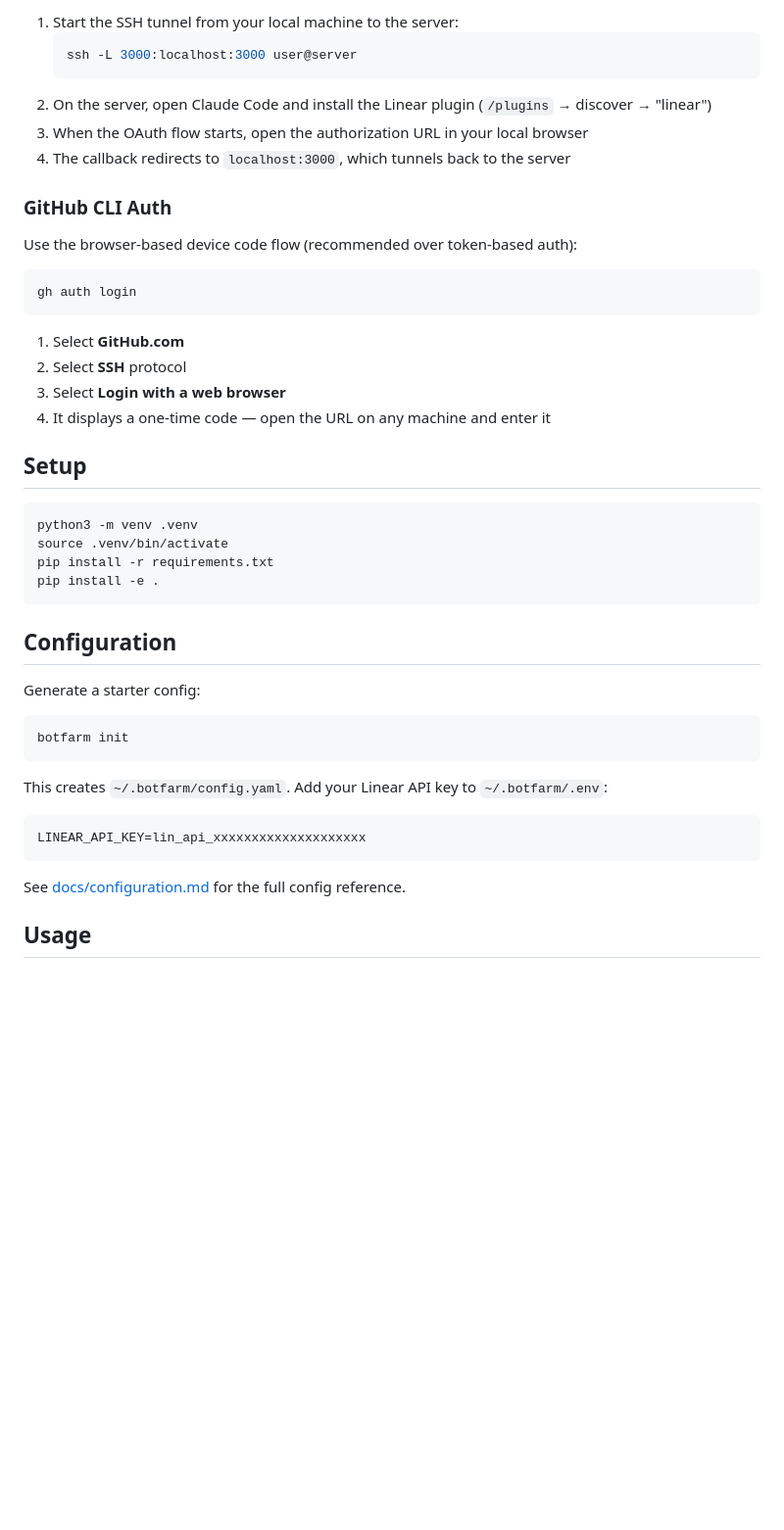
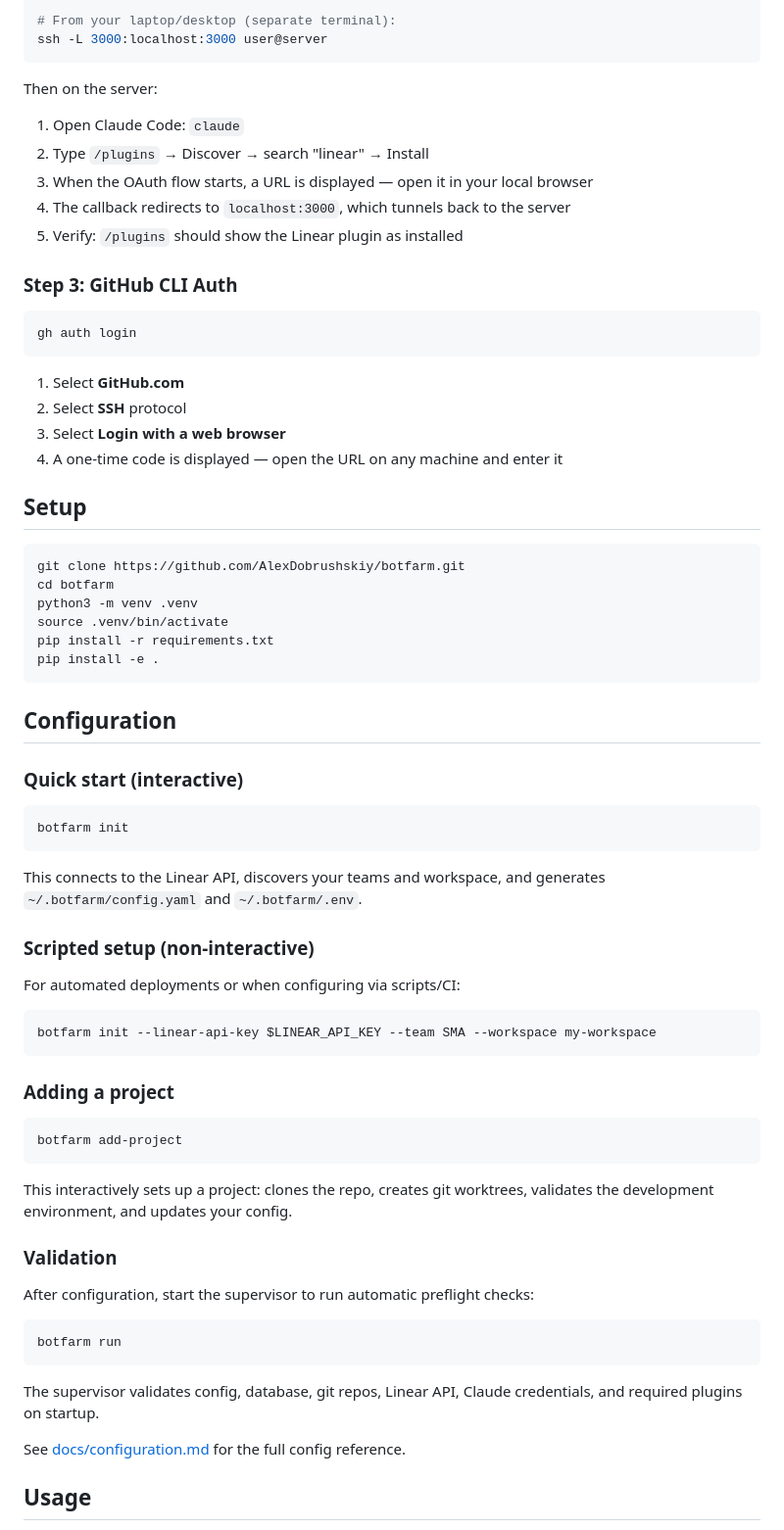
Before and after one commit to AlexDobrushskiy/botfarm, a Markdown page: README.md, the part around one of its changes. Shown at 98% size. Rendered like a GitHub page; blank space fills up the shorter version.

````diff
--- a/README.md
+++ b/README.md
@@ -79,15 +100,18 @@ The Linear plugin uses OAuth which requires a browser callback. Use an SSH tunne
 
-1. Start the SSH tunnel from your local machine to the server:
-   ```bash
-   ssh -L 3000:localhost:3000 user@server
-   ```
-2. On the server, open Claude Code and install the Linear plugin (`/plugins` → discover → "linear")
-3. When the OAuth flow starts, open the authorization URL in your local browser
+```bash
+# From your laptop/desktop (separate terminal):
+ssh -L 3000:localhost:3000 user@server
+```
+
+Then on the server:
+
+1. Open Claude Code: `claude`
+2. Type `/plugins` → Discover → search "linear" → Install
+3. When the OAuth flow starts, a URL is displayed — open it in your local browser
 4. The callback redirects to `localhost:3000`, which tunnels back to the server
+5. Verify: `/plugins` should show the Linear plugin as installed
 
-### GitHub CLI Auth
-
-Use the browser-based device code flow (recommended over token-based auth):
+### Step 3: GitHub CLI Auth
 
 ```bash
 gh auth login
@@ -96,11 +120,13 @@ gh auth login
 1. Select **GitHub.com**
 2. Select **SSH** protocol
 3. Select **Login with a web browser**
-4. It displays a one-time code — open the URL on any machine and enter it
+4. A one-time code is displayed — open the URL on any machine and enter it
 
 ## Setup
 
 ```bash
+git clone https://github.com/AlexDobrushskiy/botfarm.git
+cd botfarm
 python3 -m venv .venv
 source .venv/bin/activate
 pip install -r requirements.txt
@@ -109,17 +135,39 @@ pip install -e .
 
 ## Configuration
 
-Generate a starter config:
+### Quick start (interactive)
 
 ```bash
 botfarm init
 ```
 
-This creates `~/.botfarm/config.yaml`. Add your Linear API key to `~/.botfarm/.env`:
+This connects to the Linear API, discovers your teams and workspace, and generates `~/.botfarm/config.yaml` and `~/.botfarm/.env`.
 
+### Scripted setup (non-interactive)
+
+For automated deployments or when configuring via scripts/CI:
+
+```bash
+botfarm init --linear-api-key $LINEAR_API_KEY --team SMA --workspace my-workspace
 ```
-LINEAR_API_KEY=lin_api_xxxxxxxxxxxxxxxxxxxx
+
+### Adding a project
+
+```bash
+botfarm add-project
 ```
+
+This interactively sets up a project: clones the repo, creates git worktrees, validates the development environment, and updates your config.
+
+### Validation
+
+After configuration, start the supervisor to run automatic preflight checks:
+
+```bash
+botfarm run
+```
+
+The supervisor validates config, database, git repos, Linear API, Claude credentials, and required plugins on startup.
 
 See [docs/configuration.md](docs/configuration.md) for the full config reference.
 
````
Also changed, not shown: other parts of README.md (+34 -13 lines).
